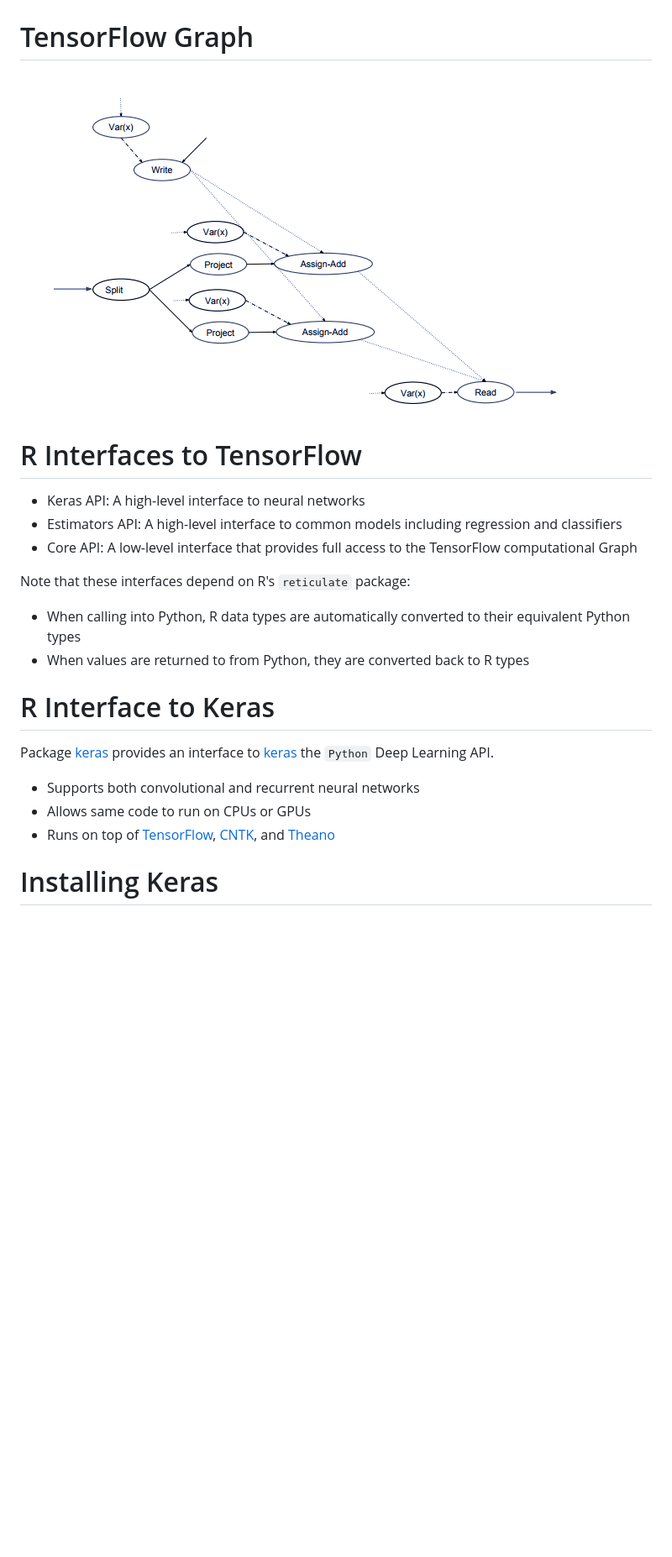
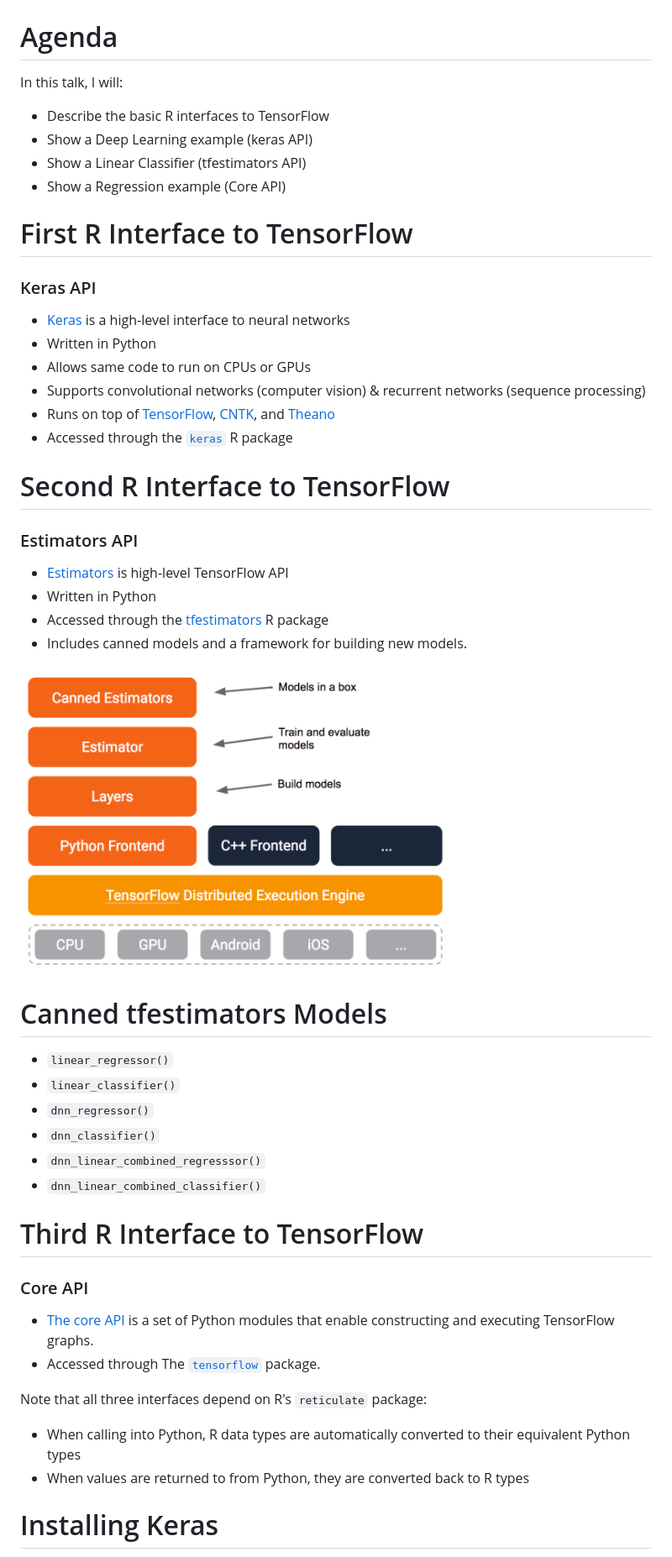
Before and after one commit to joseph-rickert/TokyoR_2018, a Markdown page: Introduction.md, the part around the change printed below. Shown: that part at 84% size. Rendered like a GitHub page; blank space fills up the shorter version.

Commit message:
JBR: tidy up for talk

```diff
--- a/Introduction.md
+++ b/Introduction.md
@@ -33,31 +38,54 @@ This [paper](https://dl.acm.org/citation.cfm?doid=3088525.3088527) from the Goog
 
 ![](TF_paper.png)
 
-
-TensorFlow Graph
+Agenda
 ========================================================
-![](TF_graph.png)
+In this talk, I will:
+* Describe the basic R interfaces to TensorFlow
+* Show a Deep Learning example (keras API)
+* Show a Linear Classifier (tfestimators API)
+* Show a Regression example (Core API)
 
 
-R Interfaces to TensorFlow
+First R Interface to TensorFlow
 ========================================================
-- Keras API: A high-level interface to neural networks
-- Estimators API: A high-level interface to common models including regression and classifiers
-- Core API: A low-level interface that provides full access to the TensorFlow computational Graph
+### Keras API
+* [Keras](https://keras.io/) is a high-level interface to neural networks
+* Written in Python
+* Allows same code to run on CPUs or GPUs
+* Supports convolutional networks (computer vision) & recurrent networks (sequence processing)
+* Runs on top of [TensorFlow](https://github.com/tensorflow/tensorflow), [CNTK](https://github.com/Microsoft/cntk), and [Theano](https://github.com/Theano/Theano)
+* Accessed through the [`keras`](https://CRAN.R-project.org/package=keras) R package
 
-Note that these interfaces depend on R's `reticulate` package:
-- When calling into Python, R data types are automatically converted to their equivalent Python types
-- When values are returned to from Python, they are converted back to R types
+Second R Interface to TensorFlow
+========================================================
+### Estimators API
+* [Estimators](https://www.tensorflow.org/programmers_guide/estimators) is high-level TensorFlow API
+* Written in Python
+* Accessed through the [tfestimators](https://tensorflow.rstudio.com/tfestimators/) R package
+* Includes canned models and a framework for building new models.
 
+![](tfestimators.png)
 
+Canned tfestimators Models
+=========================================================
+- `linear_regressor()`
+- `linear_classifier()`
+- `dnn_regressor()`
+- `dnn_classifier()`
+- `dnn_linear_combined_regresssor()`
+- `dnn_linear_combined_classifier()`
 
-R Interface to Keras
-=========================================================
-Package [keras](https://CRAN.R-project.org/package=keras) provides an interface to [keras](https://keras.io/) the `Python` Deep Learning API.
+Third R Interface to TensorFlow
+========================================================
+### Core API
+* [The core API](https://www.tensorflow.org/api_docs/python/) is a set of Python modules that enable constructing and executing TensorFlow graphs.
+* Accessed through The [`tensorflow`](https://cran.r-project.org/package=tensorflow) package.
 
-- Supports both convolutional and recurrent neural networks
-- Allows same code to run on CPUs or GPUs
-- Runs on top of [TensorFlow](https://github.com/tensorflow/tensorflow), [CNTK](https://github.com/Microsoft/cntk), and [Theano](https://github.com/Theano/Theano)
+Note that all three interfaces depend on R's `reticulate` package:
+* When calling into Python, R data types are automatically converted to their equivalent Python types
+* When values are returned to from Python, they are converted back to R types
+
 
 Installing Keras
 =========================================================
```
Also changed, not shown: other parts of Introduction.md (+27 -64 lines), greta-flow-graph.png (added), 5 other files.
